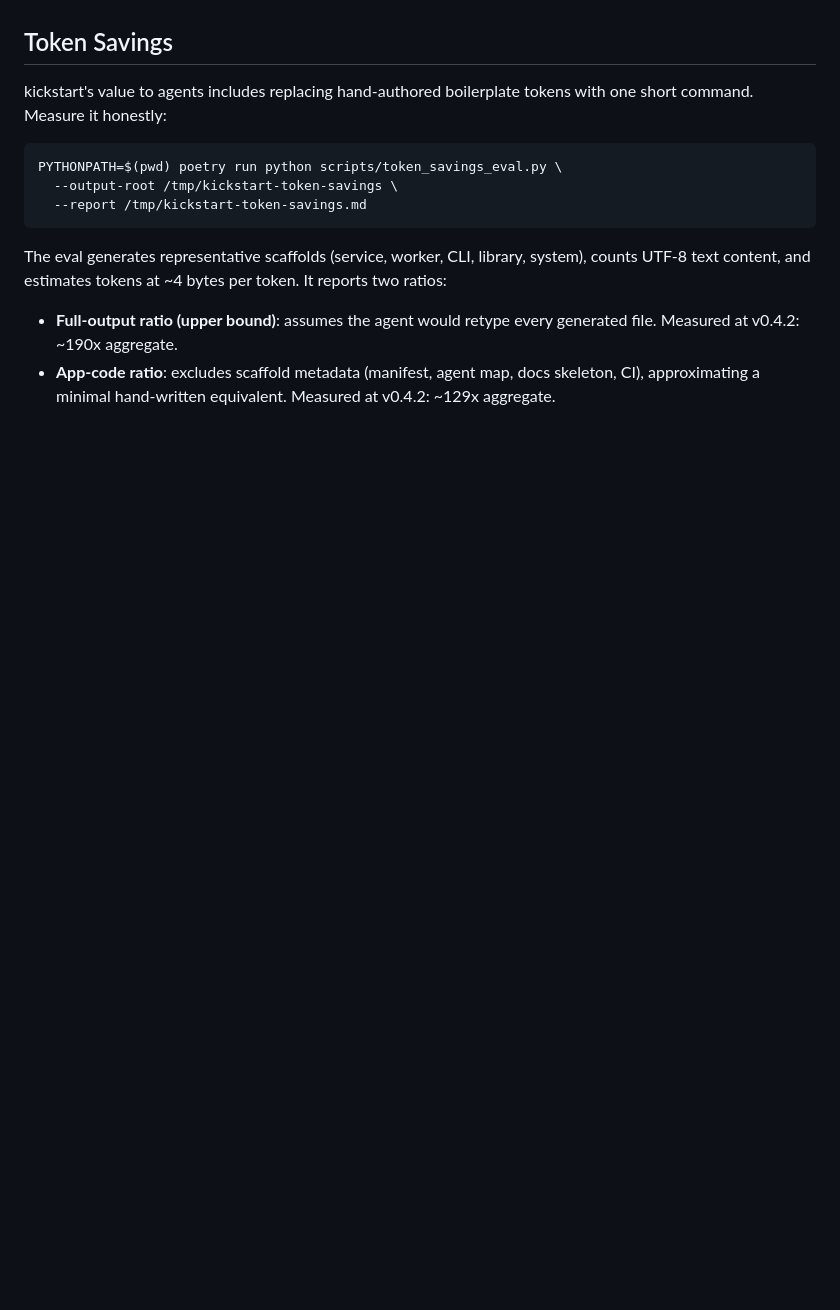
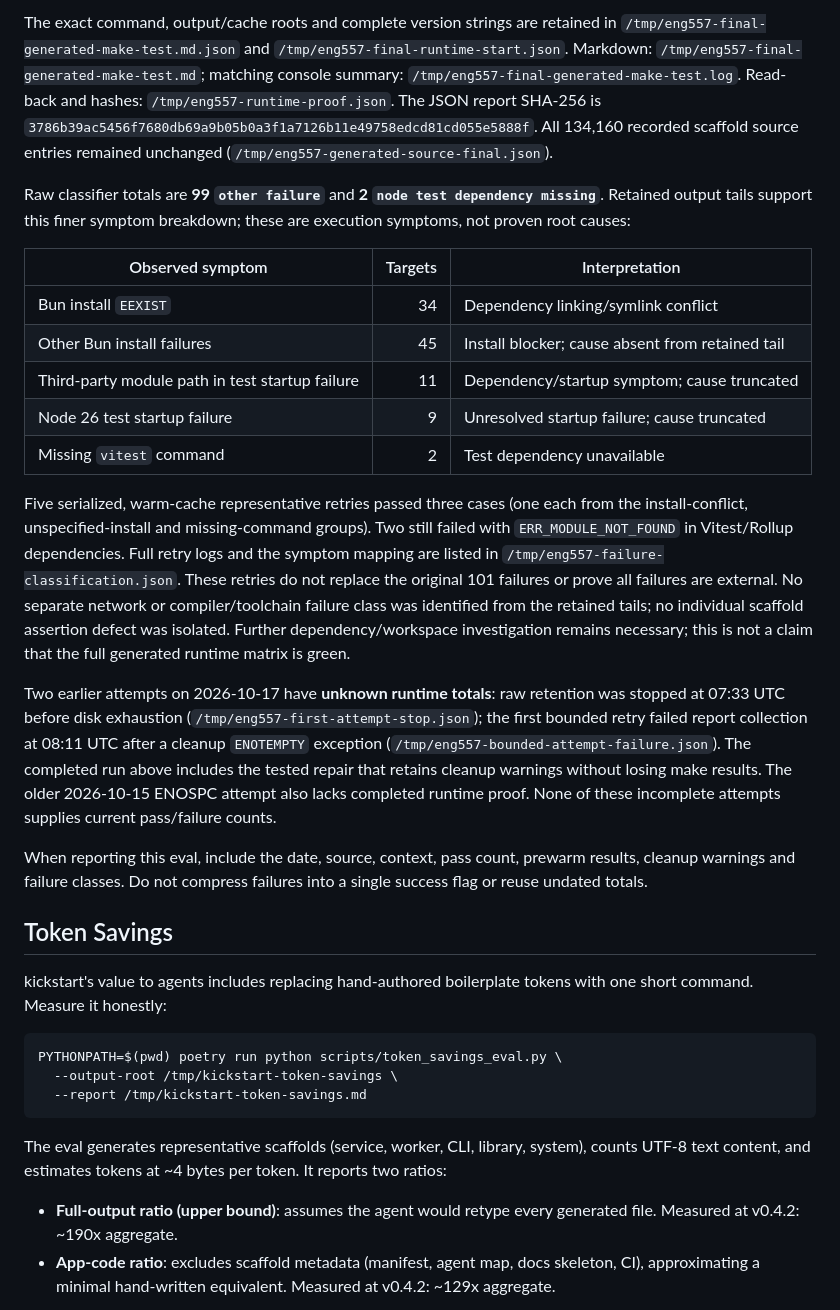
Before and after one commit to woud420/kickstart, a Markdown page: docs/evals.md, the part around one of its changes. GitHub-like rendering; blank space fills up the shorter version.

```diff
--- a/docs/evals.md
+++ b/docs/evals.md
@@ -64,3 +112,48 @@ When reporting this eval, include the pass count and the failure classes. Do not
+The exact command, output/cache roots and complete version strings are retained
+in `/tmp/eng557-final-generated-make-test.md.json` and
+`/tmp/eng557-final-runtime-start.json`. Markdown:
+`/tmp/eng557-final-generated-make-test.md`; matching console summary:
+`/tmp/eng557-final-generated-make-test.log`. Read-back and hashes:
+`/tmp/eng557-runtime-proof.json`. The JSON report SHA-256 is
+`3786b39ac5456f7680db69a9b05b0a3f1a7126b11e49758edcd81cd055e5888f`.
+All 134,160 recorded scaffold source entries remained unchanged
+(`/tmp/eng557-generated-source-final.json`).
+
+Raw classifier totals are **99 `other failure`** and
+**2 `node test dependency missing`**. Retained output tails support this finer
+symptom breakdown; these are execution symptoms, not proven root causes:
+
+| Observed symptom | Targets | Interpretation |
+|---|---:|---|
+| Bun install `EEXIST` | 34 | Dependency linking/symlink conflict |
+| Other Bun install failures | 45 | Install blocker; cause absent from retained tail |
+| Third-party module path in test startup failure | 11 | Dependency/startup symptom; cause truncated |
+| Node 26 test startup failure | 9 | Unresolved startup failure; cause truncated |
+| Missing `vitest` command | 2 | Test dependency unavailable |
+
+Five serialized, warm-cache representative retries passed three cases (one each
+from the install-conflict, unspecified-install and missing-command groups). Two
+still failed with `ERR_MODULE_NOT_FOUND` in Vitest/Rollup dependencies. Full
+retry logs and the symptom mapping are listed in
+`/tmp/eng557-failure-classification.json`. These retries do not replace the
+original 101 failures or prove all failures are external. No separate network or
+compiler/toolchain failure class was identified from the retained tails; no
+individual scaffold assertion defect was isolated. Further dependency/workspace
+investigation remains necessary; this is not a claim that the full generated
+runtime matrix is green.
+
+Two earlier attempts on 2026-10-17 have **unknown runtime totals**: raw retention
+was stopped at 07:33 UTC before disk exhaustion
+(`/tmp/eng557-first-attempt-stop.json`); the first bounded retry failed report
+collection at 08:11 UTC after a cleanup `ENOTEMPTY` exception
+(`/tmp/eng557-bounded-attempt-failure.json`). The completed run above includes
+the tested repair that retains cleanup warnings without losing make results.
+The older 2026-10-15 ENOSPC attempt also lacks completed runtime proof. None of
+these incomplete attempts supplies current pass/failure counts.
+
+When reporting this eval, include the date, source, context, pass count, prewarm
+results, cleanup warnings and failure classes. Do not compress failures into a
+single success flag or reuse undated totals.
 
 ## Token Savings
 
```
Also changed, not shown: other parts of docs/evals.md (+53 -5 lines).
